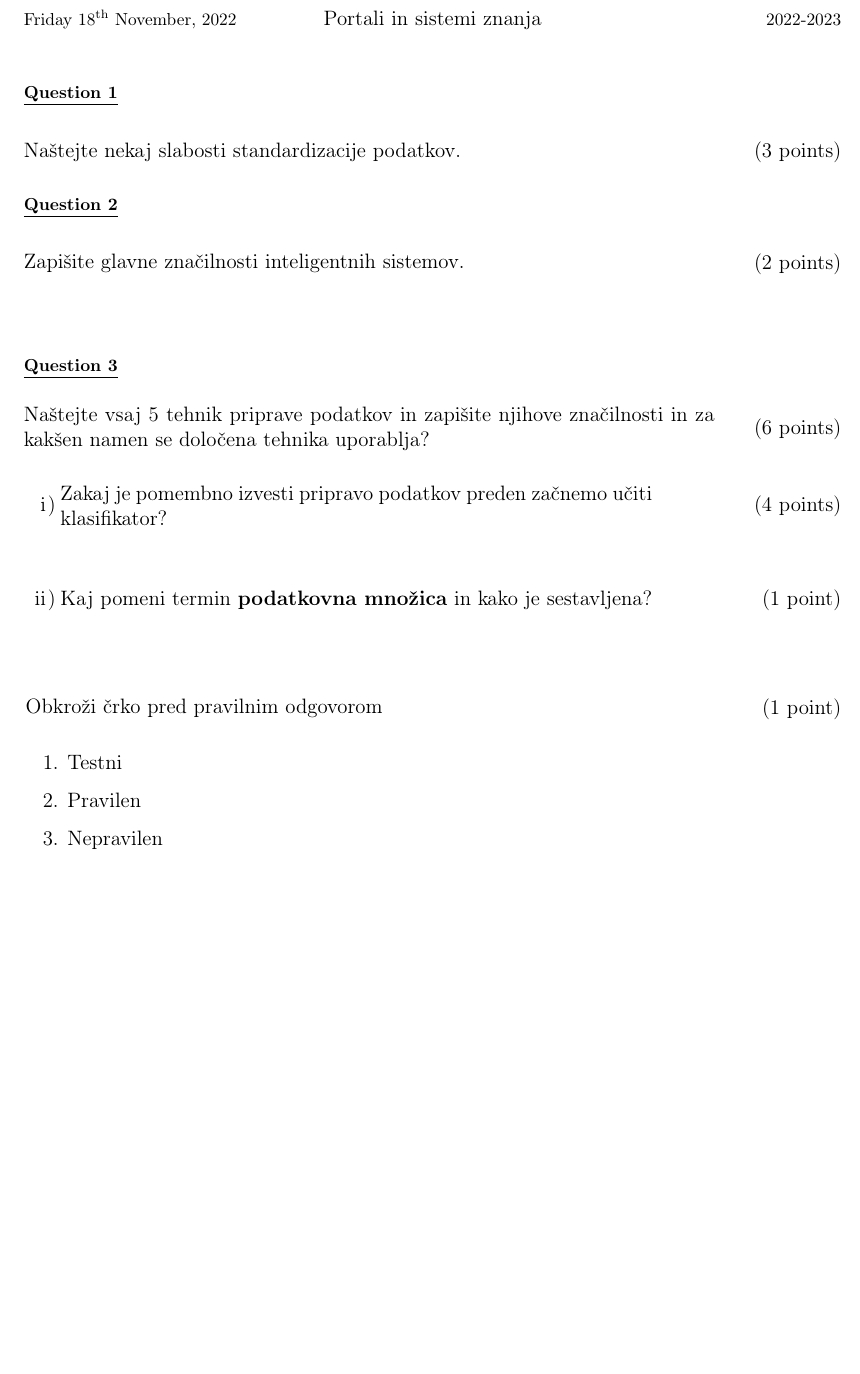
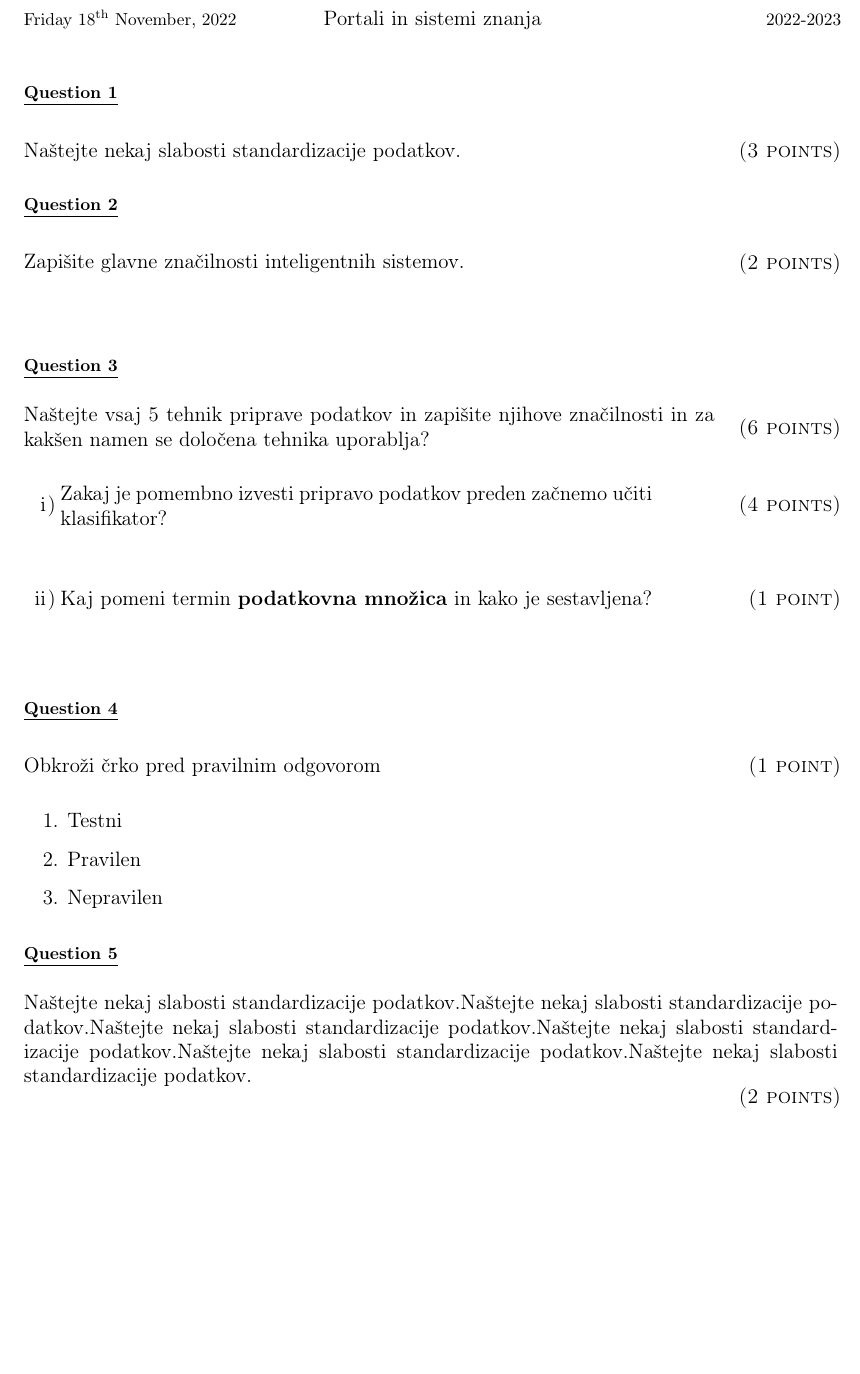
Before and after one commit to firefly-cpp/exam-lite-latex, a LaTeX problem sheet (exam.tex, which reads iexam.cls): part of page 2 of 2, cut so that both start at the same text, the shorter picture padded with empty space. Compiled offline with pdfLaTeX.

Commit message:
Move instructions to .tex, change points font, add \longquestion

```diff
--- a/exam.tex
+++ b/exam.tex
@@ -33,15 +49,7 @@
-\lhead{\displaydate{examdate}}
-\rhead{\pacademicyear}
-\chead{{\large\psubject}}
-% space between head and first question (text)
-\setlength{\headsep}{0.4in}
-\cfoot{\thepage}
-\setlength{\footskip}{30pt}
-%-----------------------------------------------------------
-
 % questions of the exam
 % sytnax
-% \questionn{What do you want to ask?}{No. of points}{conjugation}{vspace in cm}
+% \qncounter{No. of question}
+% \question{What do you want to ask?}{No. of points}{conjugation}{vspace in cm}
 %-----------------------------------------------------------
 
 \qncounter{1}
@@ -58,6 +66,7 @@
     \alinea{Kaj pomeni termin \textbf{podatkovna množica} in kako je sestavljena?}{1}{}{1}
 \end{enumerate}
 
+\qncounter{4}
 \question{Obkroži črko pred pravilnim odgovorom}{1}{}{0}
 \begin{enumerate}
     \item Testni
@@ -65,4 +74,7 @@
     \item Nepravilen
 \end{enumerate}
 
+\qncounter{5}
+\longquestion{Naštejte nekaj slabosti standardizacije podatkov.Naštejte nekaj slabosti standardizacije podatkov.Naštejte nekaj slabosti standardizacije podatkov.Naštejte nekaj slabosti standardizacije podatkov.Naštejte nekaj slabosti standardizacije podatkov.Naštejte nekaj slabosti standardizacije podatkov.}{2}{s}{1}
+
 \end{document}
--- a/iexam.cls
+++ b/iexam.cls
@@ -82,30 +82,8 @@
 \def\instructionsslo#1{\def\@instructionsslo{#1}}
 \newcommand{\pinstructionsslo}{\@instructionsslo}
 
-
-\instructionsslo{
-    \begin{enumerate}
-        \item Izpit je sestavljen iz 10 vprašanj.\\
-        \item Uporaba kalkulatorja ni dovoljena. \\
-        \item Zapišite le tisto, kar zahteva vprašanje. \\
-        \item Napačni odgovori ne prinašajo minus točk. \\
-    \end{enumerate}
-}
-
-\def\instructionsang#1{\def\@instructionsang{#1}}
-\newcommand{\pinstructionsang}{\@instructionsang}
-
-\instructionsang{
-    \begin{enumerate}
-        \item The exam consists of 10 questions.\\
-        \item The use of a calculator is not allowed.\\
-        \item Write only what the question asks for.\\
-        \item You do not get minus points for wrong answers.\\
-    \end{enumerate}
-}
-
-\def\instructionslang#1{\def\@instructionslang{#1}}
-\newcommand{\pinstructionslang}{\@instructionslang}
+\def\instructionstext#1{\def\@instructionstext{#1}}
+\newcommand{\pinstructionstext}{\@instructionstext}
 
 \def\sumpts#1{\def\@sumpts{#1}}
 \newcommand{\psumpts}{\@sumpts}
@@ -146,7 +124,6 @@
     \namesurname{Ime in Priimek:}
     \studentid{ID Študenta:}
     \instructions{NAVODILA}
-    \instructionslang{\pinstructionsslo}
     \questiontext{\pquestionslo}
     \pointstext{\ppointsslo}
     \sumpts{Število točk: }
@@ -189,7 +166,6 @@
     \namesurname{Name and Surname:}
     \studentid{Student ID:}
     \instructions{INSTRUCTIONS}
-    \instructionslang{\pinstructionsang}
     \questiontext{\pquestioneng}
     \pointstext{\ppointseng}
     \sumpts{Number of points: }
@@ -265,14 +242,32 @@
 
     \noindent\underline{\pinstructions}
     \vspace{5mm}
-    \pinstructionslang
+    \pinstructionstext
 }
+
+% Header of all pages but first
+%-----------------------------------------------------------
+\newcommand{\makenextheaders}{
+    \newpage % put question in a new page
+    \lhead{\displaydate{examdate}}
+    \rhead{\pacademicyear}
+    \chead{{\large\psubject}}
+    % space between head and first question (text)
+    \setlength{\headsep}{0.4in}
+    \cfoot{\thepage}
+    \setlength{\footskip}{30pt}
+}
+
+% header of question pages
+%-----------------------------------------------------------
 
 % question command - Question i
 \newcommand{\qncounter}[1]{\paragraph{\underline{\pquestiontext{ #1}}}\hfill\\\vspace{2mm}\\}
 
 % question command - #1 What is ...? #2 No. pts #3 conjugation #4 vspace in cm
-\newcommand{\question}[4]{{\parbox{14cm}{#1}} {\addtocounter{sum_pts}{#2}\hfill(#2~\ppointstext#3)}{\vspace{#4 cm}}}
+\newcommand{\question}[4]{{\parbox{14cm}{#1}} {\addtocounter{sum_pts}{#2}\hfill\textsc{(#2~\ppointstext#3)}}{\vspace{#4 cm}}}
+
+\newcommand{\longquestion}[4]{{\parbox{16.5cm}{#1}} {\addtocounter{sum_pts}{#2}\hfill\\\hspace*{\fill}\textsc{(#2~\ppointstext#3)}{\vspace{#4 cm}}}}
 
 % alinea command - \item #1 What is ...? #2 No. pts #3 conjugation #4 vspace in cm
-\newcommand{\alinea}[4]{\item \!\!)\:{\parbox{12cm}{#1}} {\addtocounter{sum_pts}{#2}\hfill(#2~\ppointstext#3)}{\vspace{#4 cm}}}
+\newcommand{\alinea}[4]{\item \!\!)\:{\parbox{12cm}{#1}} {\addtocounter{sum_pts}{#2}\hfill\textsc{(#2~\ppointstext#3)}{\vspace{#4 cm}}}}
```
Also changed, not shown: exam.tex (22 more changed lines), iexam.cls (3 more changed lines).
